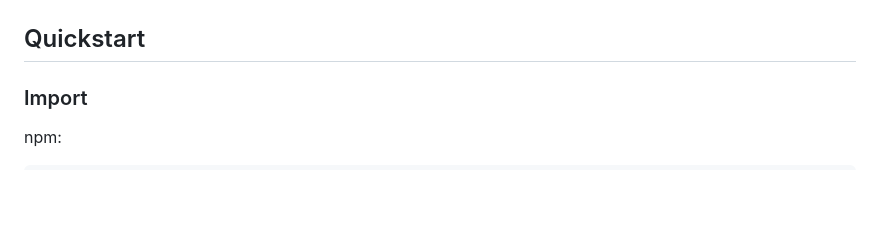
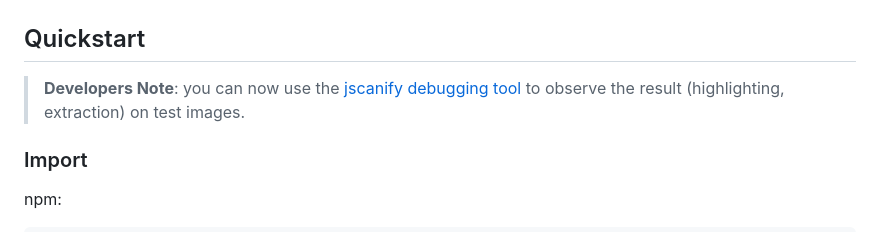
Before and after one commit to puffinsoft/jscanify, a Markdown page: README.md, the part around the change. Rendered like a GitHub page; blank space fills up the shorter version.

Commit message:
Add testing tool note.

```diff
--- a/README.md
+++ b/README.md
@@ -34,6 +34,8 @@ Available on <a href="https://www.npmjs.com/package/jscanify">npm</a> or via <a
 | <img src="docs/images/highlight-paper2.png"> | <img src="docs/images/scanned-paper2.png"> |
 
 ## Quickstart
+
+> **Developers Note**: you can now use the [jscanify debugging tool](https://colonelparrot.github.io/jscanify/tester.html) to observe the result (highlighting, extraction) on test images.
 
 ### Import
 
```
